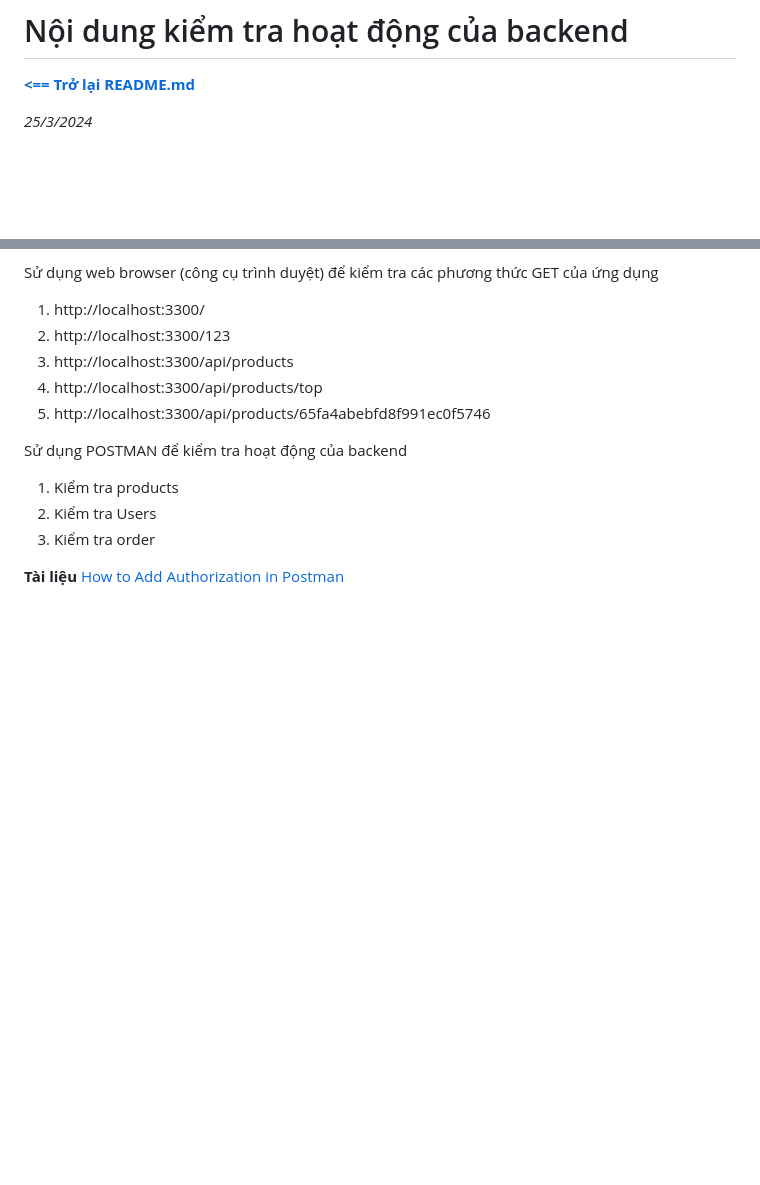
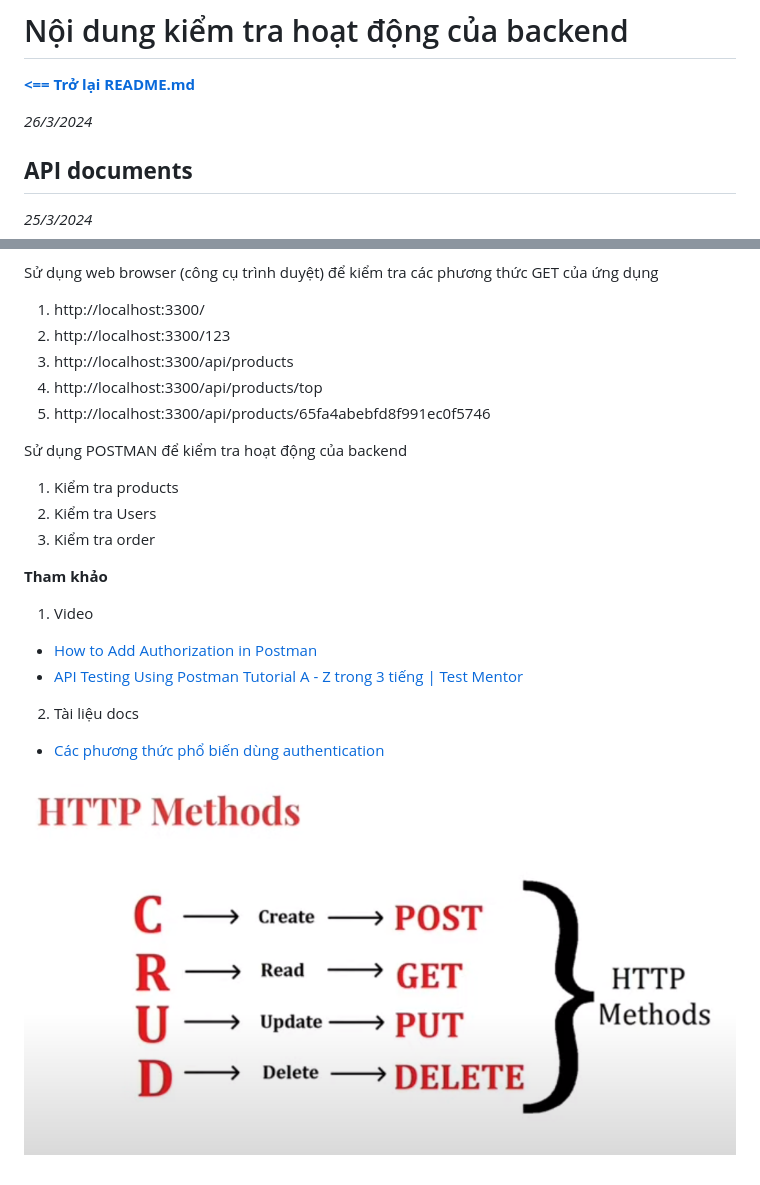
Before and after one commit to phamvana/TieuluanTN, a Markdown page: docs/test.md, 2 parts joined by grey strips. GitHub-like rendering; pictures changed too: docs/pictue/HTTP Methods.PNG (added); blank space fills up the shorter version.

Commit message:
add HTTP methods 27/3/2024 Home

```diff
--- a/docs/test.md
+++ b/docs/test.md
@@ -1,6 +1,13 @@
 # Nội dung kiểm tra hoạt động của backend
 
 **[<== Trở lại README.md](../README.md)**
+
+_26/3/2024_
+
+## **API documents**
+
+
+
 
 _25/3/2024_
 
@@ -18,5 +25,11 @@ Sử dụng POSTMAN để kiểm tra hoạt động của backend
 2. Kiểm tra Users
 3. Kiểm tra order
 
-**Tài liệu**
-[How to Add Authorization in Postman](https://youtu.be/fzNIyCSa1BA)
+**Tham khảo**
+1. Video
+- [How to Add Authorization in Postman](https://youtu.be/fzNIyCSa1BA)
+- [API Testing Using Postman Tutorial A - Z trong 3 tiếng | Test Mentor](https://youtu.be/cR-MgEyvY-M)
+2. Tài liệu docs
+- [Các phương thức phổ biến dùng authentication](https://viblo.asia/p/cac-phuong-thuc-pho-bien-dung-authentication-naQZRPGP5vx)
+
+![HTTP Method](./pictue/HTTP%20Methods.PNG)
```
